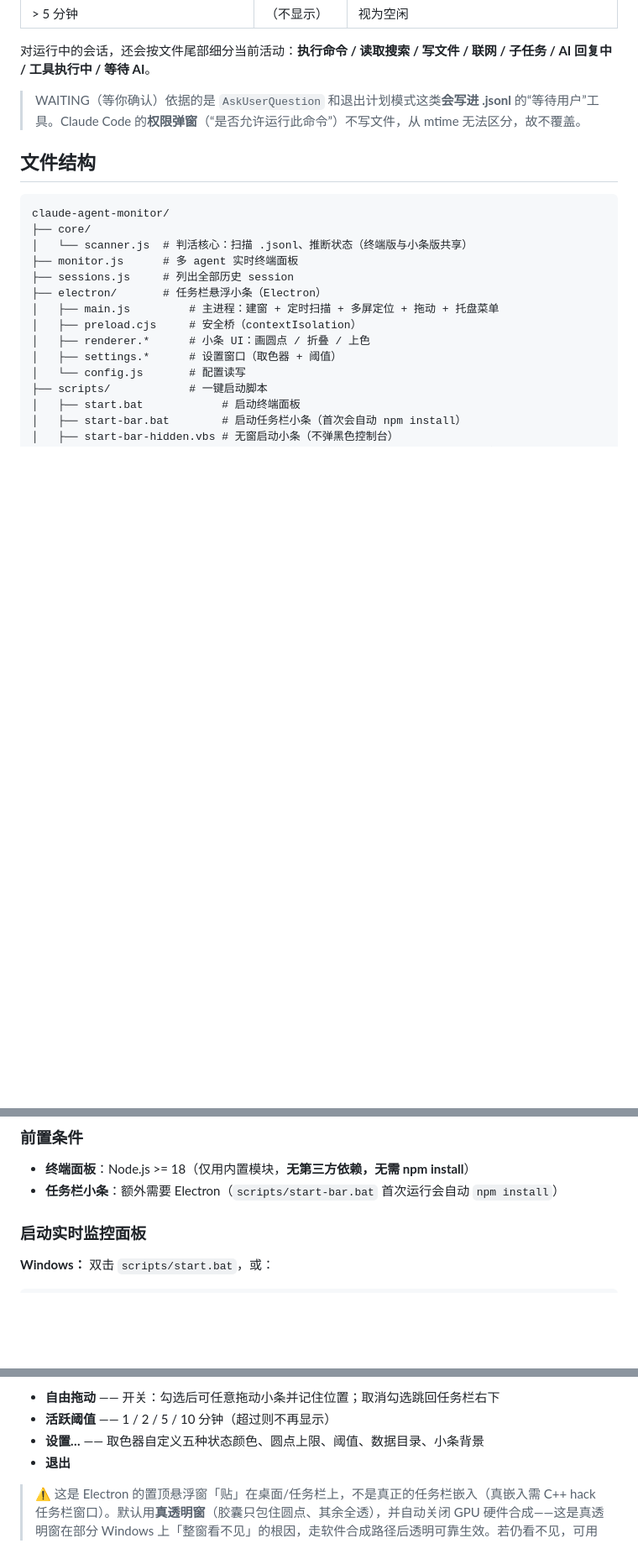
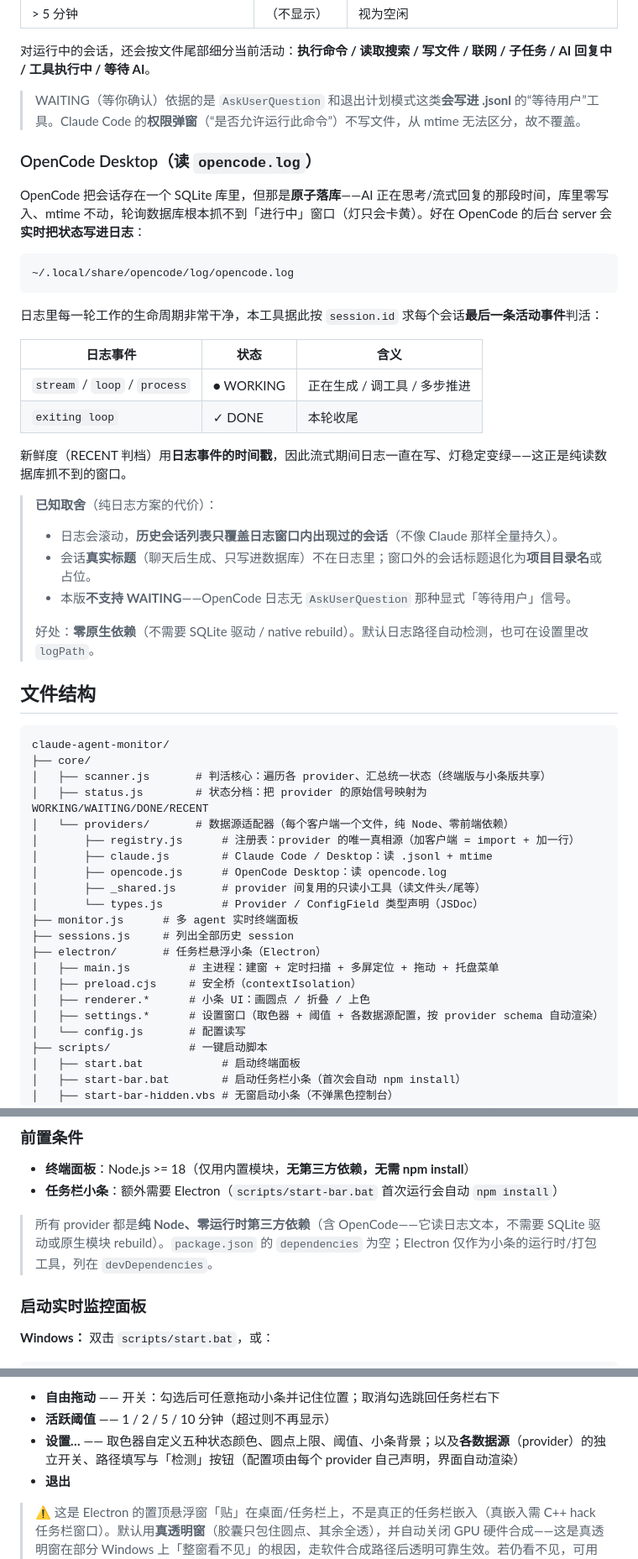
Before and after one commit to bbbz000/claude-agent-monitor, a Markdown page: README.md, 3 parts joined by grey strips. Shown at 84% size. Drawn GitHub-style; blank space fills up the shorter version.

````diff
--- a/README.md
+++ b/README.md
@@ -35,19 +35,50 @@ Claude Code / Desktop 的每个 agent 会话都以 `.jsonl` 文件明文存在
 
 > WAITING（等你确认）依据的是 `AskUserQuestion` 和退出计划模式这类**会写进 .jsonl** 的“等待用户”工具。Claude Code 的**权限弹窗**（“是否允许运行此命令”）不写文件，从 mtime 无法区分，故不覆盖。
 
+### OpenCode Desktop（读 `opencode.log`）
+
+OpenCode 把会话存在一个 SQLite 库里，但那是**原子落库**——AI 正在思考/流式回复的那段时间，库里零写入、mtime 不动，轮询数据库根本抓不到「进行中」窗口（灯只会卡黄）。好在 OpenCode 的后台 server 会**实时把状态写进日志**：
+
+```
+~/.local/share/opencode/log/opencode.log
+```
+
+日志里每一轮工作的生命周期非常干净，本工具据此按 `session.id` 求每个会话**最后一条活动事件**判活：
+
+| 日志事件 | 状态 | 含义 |
+|------|------|------|
+| `stream` / `loop` / `process` | ● WORKING | 正在生成 / 调工具 / 多步推进 |
+| `exiting loop` | ✓ DONE | 本轮收尾 |
+
+新鲜度（RECENT 判档）用**日志事件的时间戳**，因此流式期间日志一直在写、灯稳定变绿——这正是纯读数据库抓不到的窗口。
+
+> **已知取舍**（纯日志方案的代价）：
+> - 日志会滚动，**历史会话列表只覆盖日志窗口内出现过的会话**（不像 Claude 那样全量持久）。
+> - 会话**真实标题**（聊天后生成、只写进数据库）不在日志里；窗口外的会话标题退化为**项目目录名**或占位。
+> - 本版**不支持 WAITING**——OpenCode 日志无 `AskUserQuestion` 那种显式「等待用户」信号。
+>
+> 好处：**零原生依赖**（不需要 SQLite 驱动 / native rebuild）。默认日志路径自动检测，也可在设置里改 `logPath`。
+
 ## 文件结构
 
 ```
 claude-agent-monitor/
 ├── core/
-│   └── scanner.js  # 判活核心：扫描 .jsonl、推断状态（终端版与小条版共享）
+│   ├── scanner.js       # 判活核心：遍历各 provider、汇总统一状态（终端版与小条版共享）
+│   ├── status.js        # 状态分档：把 provider 的原始信号映射为 WORKING/WAITING/DONE/RECENT
+│   └── providers/       # 数据源适配器（每个客户端一个文件，纯 Node、零前端依赖）
+│       ├── registry.js      # 注册表：provider 的唯一真相源（加客户端 = import + 加一行）
+│       ├── claude.js        # Claude Code / Desktop：读 .jsonl + mtime
+│       ├── opencode.js      # OpenCode Desktop：读 opencode.log
+│       ├── _shared.js       # provider 间复用的只读小工具（读文件头/尾等）
+│       └── types.js         # Provider / ConfigField 类型声明（JSDoc）
 ├── monitor.js      # 多 agent 实时终端面板
 ├── sessions.js     # 列出全部历史 session
 ├── electron/       # 任务栏悬浮小条（Electron）
 │   ├── main.js         # 主进程：建窗 + 定时扫描 + 多屏定位 + 拖动 + 托盘菜单
 │   ├── preload.cjs     # 安全桥（contextIsolation）
 │   ├── renderer.*      # 小条 UI：画圆点 / 折叠 / 上色
-│   ├── settings.*      # 设置窗口（取色器 + 阈值）
+│   ├── settings.*      # 设置窗口（取色器 + 阈值 + 各数据源配置，按 provider schema 自动渲染）
 │   └── config.js       # 配置读写
 ├── scripts/            # 一键启动脚本
 │   ├── start.bat            # 启动终端面板
@@ -66,6 +97,8 @@ claude-agent-monitor/
 
 - **终端面板**：Node.js >= 18（仅用内置模块，**无第三方依赖，无需 npm install**）
 - **任务栏小条**：额外需要 Electron（`scripts/start-bar.bat` 首次运行会自动 `npm install`）
+
+> 所有 provider 都是**纯 Node、零运行时第三方依赖**（含 OpenCode——它读日志文本，不需要 SQLite 驱动或原生模块 rebuild）。`package.json` 的 `dependencies` 为空；Electron 仅作为小条的运行时/打包工具，列在 `devDependencies`。
 
 ### 启动实时监控面板
 
@@ -123,7 +156,7 @@ npm run bar
 
 - **自由拖动** —— 开关：勾选后可任意拖动小条并记住位置；取消勾选跳回任务栏右下
 - **活跃阈值** —— 1 / 2 / 5 / 10 分钟（超过则不再显示）
-- **设置…** —— 取色器自定义五种状态颜色、圆点上限、阈值、数据目录、小条背景
+- **设置…** —— 取色器自定义五种状态颜色、圆点上限、阈值、小条背景；以及**各数据源**（provider）的独立开关、路径填写与「检测」按钮（配置项由每个 provider 自己声明，界面自动渲染）
 - **退出**
 
 > ⚠️ 这是 Electron 的置顶悬浮窗「贴」在桌面/任务栏上，不是真正的任务栏嵌入（真嵌入需 C++ hack 任务栏窗口）。默认用**真透明窗**（胶囊只包住圆点、其余全透），并自动关闭 GPU 硬件合成——这是真透明窗在部分 Windows 上「整窗看不见」的根因，走软件合成路径后透明可靠生效。若仍看不见，可用 `scripts/start-bar.bat` 换 `--opaque` 退回不透明深色胶囊，或用 `scripts/start-bar-debug.bat` 诊断。小条会每 0.6s 自动重新置顶，防止任务栏抢层级把它盖住。设置存在 `%APPDATA%/claude-agent-monitor/config.json`。
````
Also changed, not shown: other parts of README.md (+26 -9 lines).
